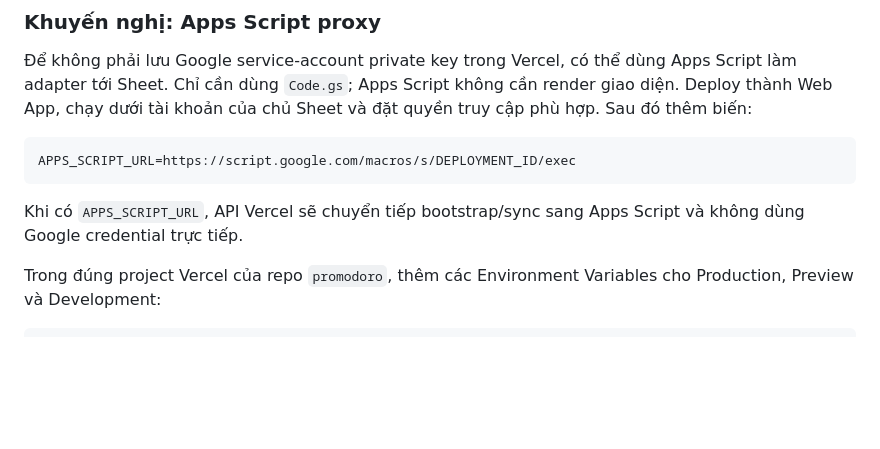
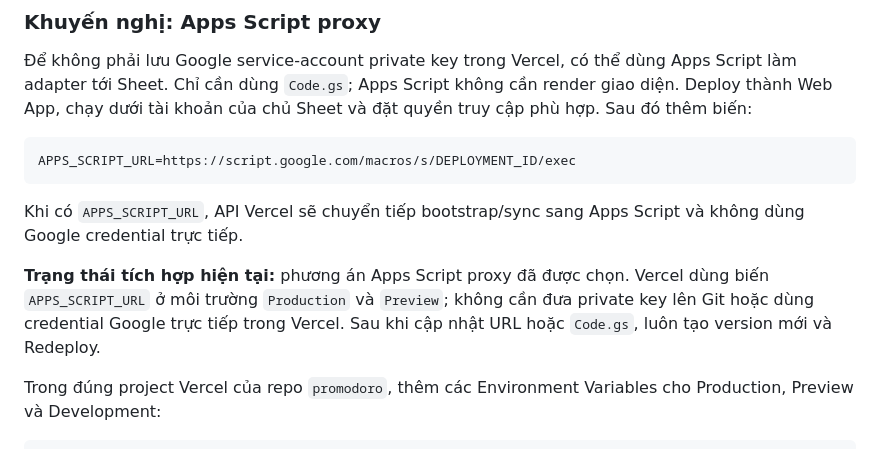
Before and after one commit to pforrest777-hub/promodoro, a Markdown page: README.md, the part around the change. Rendered like a GitHub page; blank space fills up the shorter version.

Commit message:
Document Apps Script proxy as active integration

````diff
--- a/README.md
+++ b/README.md
@@ -58,6 +58,8 @@ APPS_SCRIPT_URL=https://script.google.com/macros/s/DEPLOYMENT_ID/exec
 
 Khi có `APPS_SCRIPT_URL`, API Vercel sẽ chuyển tiếp bootstrap/sync sang Apps Script và không dùng Google credential trực tiếp.
 
+**Trạng thái tích hợp hiện tại:** phương án Apps Script proxy đã được chọn. Vercel dùng biến `APPS_SCRIPT_URL` ở môi trường `Production` và `Preview`; không cần đưa private key lên Git hoặc dùng credential Google trực tiếp trong Vercel. Sau khi cập nhật URL hoặc `Code.gs`, luôn tạo version mới và Redeploy.
+
 Trong đúng project Vercel của repo `promodoro`, thêm các Environment Variables cho Production, Preview và Development:
 
 ```text
````
